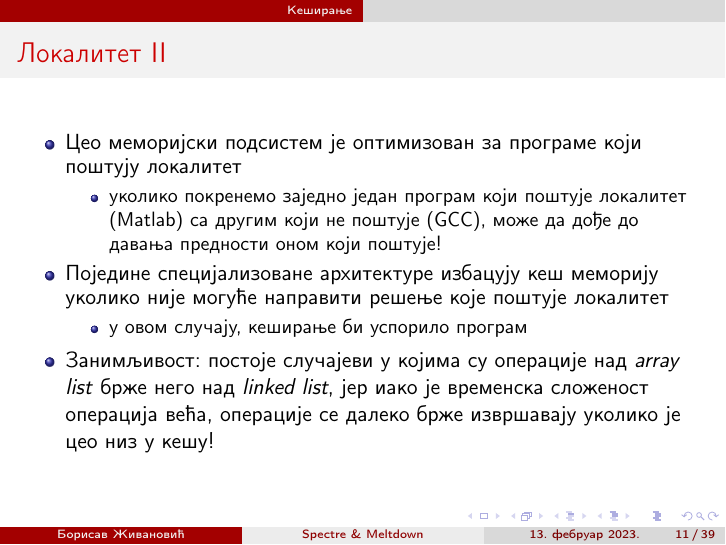
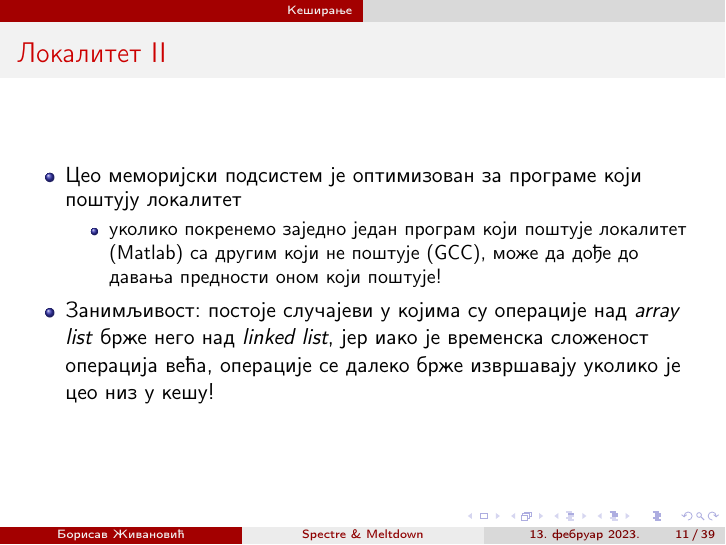
Before and after one commit to borisavz/spectre_meltdown, LaTeX slides (spectre_meltdown.tex): page 11 of 39. Compiled offline with pdfLaTeX.

Commit message:
remove thesis

```diff
--- a/spectre_meltdown.tex
+++ b/spectre_meltdown.tex
@@ -148,10 +148,6 @@
             \item Цео меморијски подсистем је оптимизован за програме који поштују локалитет
             \begin{itemize}
                 \item уколико покренемо заједно један програм који поштује локалитет (Matlab) са другим који не поштује (GCC), може да дође до давања предности оном који поштује!
-            \end{itemize}
-            \item Поједине специјализоване архитектуре избацују кеш меморију уколико није могуће направити решење које поштује локалитет
-            \begin{itemize}
-                \item у овом случају, кеширање би успорило програм
             \end{itemize}
             \item Занимљивост: постоје случајеви у којима су операције над \textit{array list} брже него над \textit{linked list}, јер иако је временска сложеност операција већа, операције се далеко брже извршавају уколико је цео низ у кешу!
         \end{itemize}
```
Also changed, not shown: spectre_meltdown.pdf, 1 other file.
